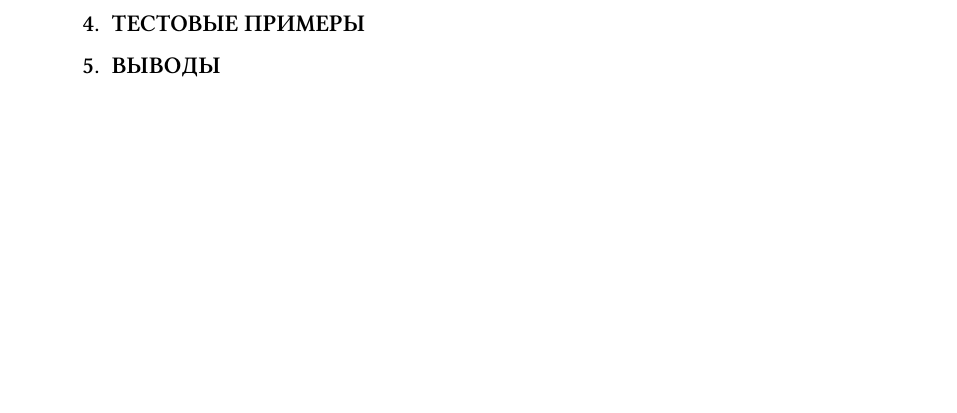
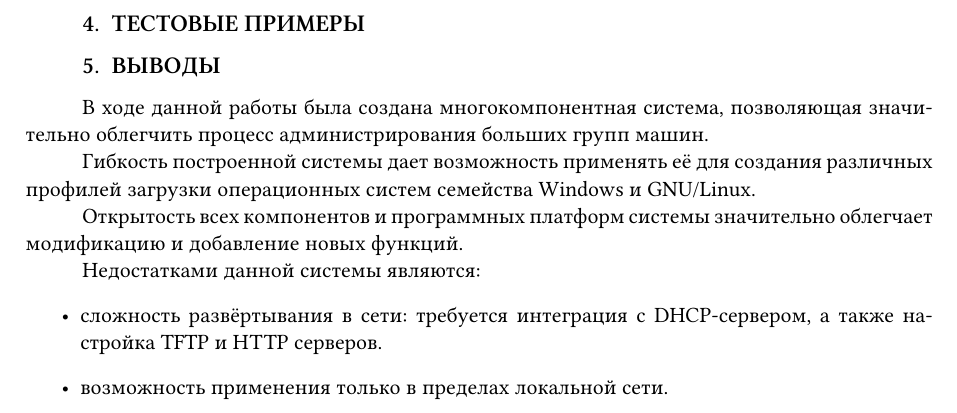
Before and after one commit to istu-cs/boot-report, a LaTeX document (main.tex): part of page 5 of 5, cut so that both start at the same text, the shorter picture padded with empty space. Compiled offline with XeLaTeX.

Commit message:
Conclusion.

```diff
--- a/main.tex
+++ b/main.tex
@@ -268,6 +268,19 @@ TFTP-сервер хранит pxelinux.0 с конфигурационным
 % TODO скриншоты из qemu
 
 \section{Выводы}
-% TODO (+)/(-)
+В ходе данной работы была создана многокомпонентная система,
+позволяющая значительно облегчить процесс администрирования больших групп машин.
+
+Гибкость построенной системы дает возможность применять её для создания различных
+профилей загрузки операционных систем семейства Windows и GNU/Linux.
+
+Открытость всех компонентов и программных платформ системы
+значительно облегчает модификацию и добавление новых функций.
+
+Недостатками данной системы являются:
+\begin{itemize}
+    \item сложность развёртывания в сети: требуется интеграция с DHCP-сервером, а также настройка TFTP и HTTP серверов.
+    \item возможность применения только в пределах локальной сети.
+\end{itemize}
 
 \end{document}
```
